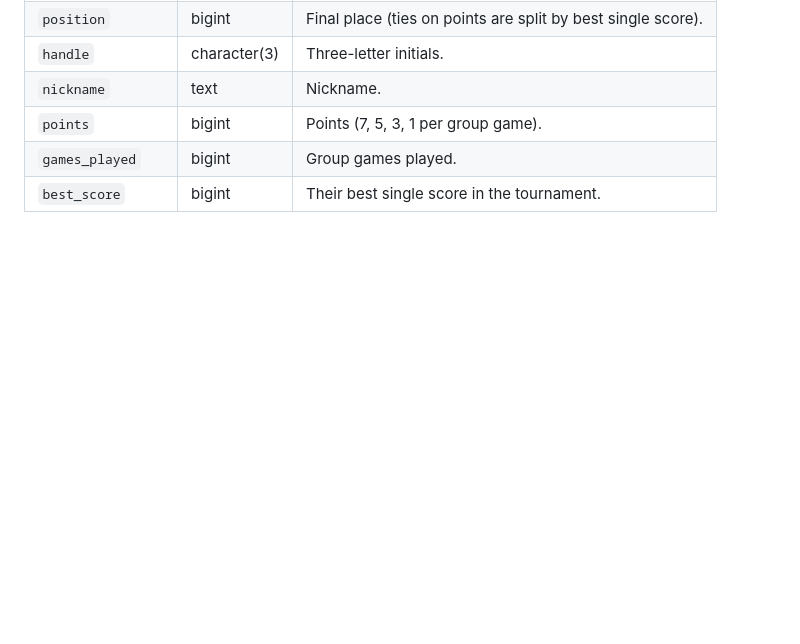
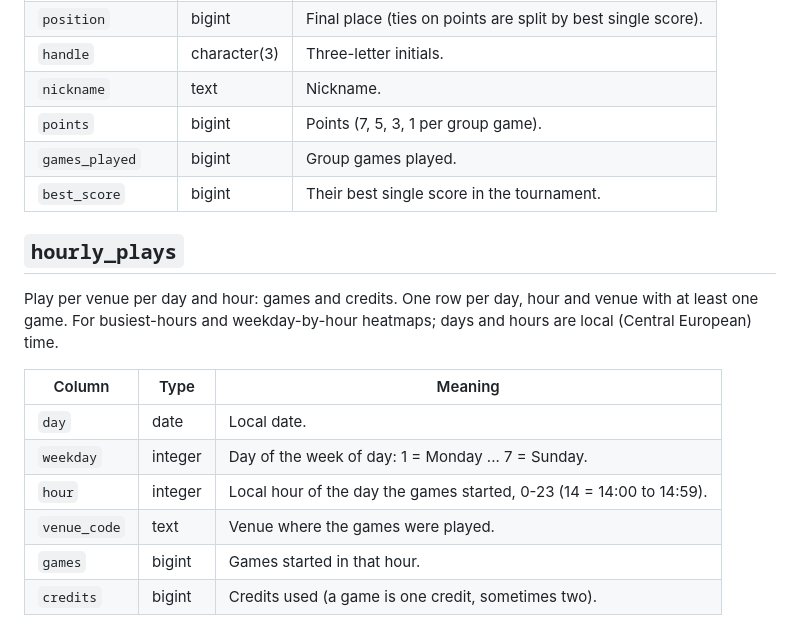
Before and after one commit to nejc-susin-kaldi/annex, a Markdown page: docs/goat-arcade/data-dictionary.md, the part around the change. GitHub-like rendering; blank space fills up the shorter version.

Commit message:
GA.2: data dictionary regenerated (hourly_plays)
Co-Authored-By: Claude Opus 5.5 <noreply@anthropic.com>

```diff
--- a/docs/goat-arcade/data-dictionary.md
+++ b/docs/goat-arcade/data-dictionary.md
@@ -200,3 +200,15 @@ Final standings of completed tournaments: points over four rounds, by player.
 | `points` | bigint | Points (7, 5, 3, 1 per group game). |
 | `games_played` | bigint | Group games played. |
 | `best_score` | bigint | Their best single score in the tournament. |
+
+## `hourly_plays`
+Play per venue per day and hour: games and credits. One row per day, hour and venue with at least one game. For busiest-hours and weekday-by-hour heatmaps; days and hours are local (Central European) time.
+
+| Column | Type | Meaning |
+|---|---|---|
+| `day` | date | Local date. |
+| `weekday` | integer | Day of the week of day: 1 = Monday ... 7 = Sunday. |
+| `hour` | integer | Local hour of the day the games started, 0-23 (14 = 14:00 to 14:59). |
+| `venue_code` | text | Venue where the games were played. |
+| `games` | bigint | Games started in that hour. |
+| `credits` | bigint | Credits used (a game is one credit, sometimes two). |
```
